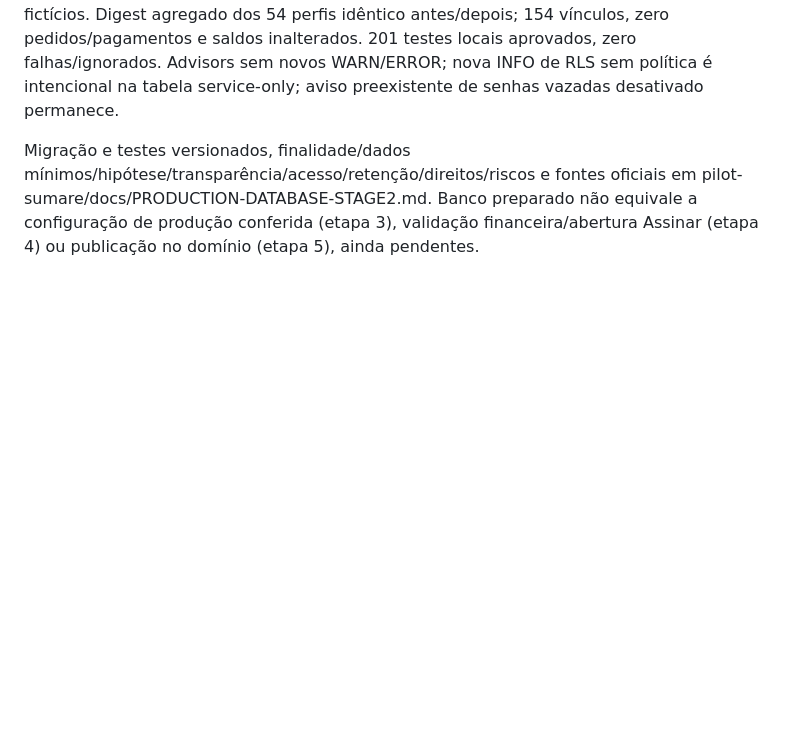
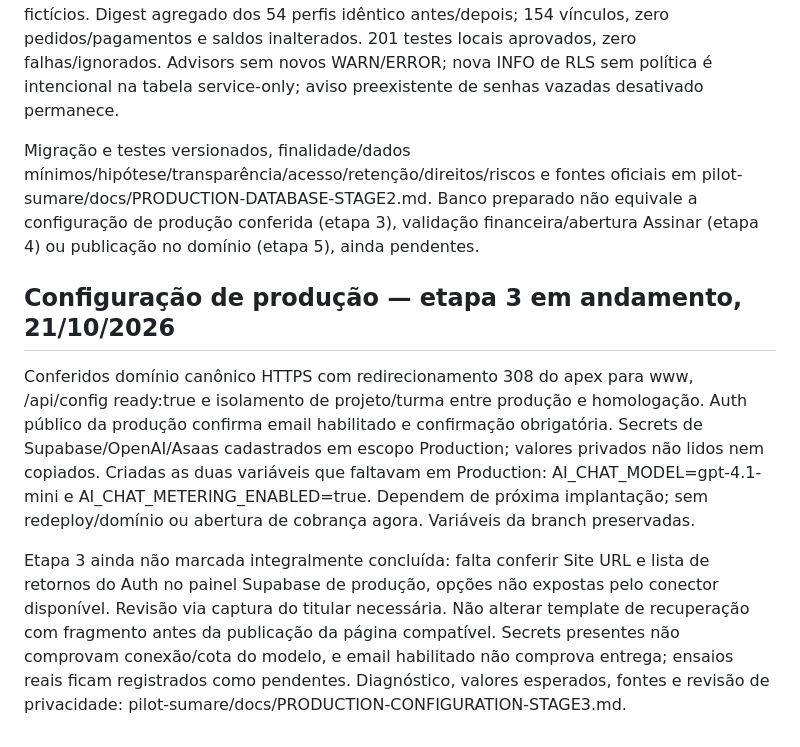
Before and after one commit to sylvioscatolinjr-cloud/o-empregador-online, a Markdown page: PROJECT_REQUIREMENTS.md, the part around the change. GitHub-like rendering; blank space fills up the shorter version.

Commit message:
docs: record production environment checks and pending Auth redirect review

```diff
--- a/PROJECT_REQUIREMENTS.md
+++ b/PROJECT_REQUIREMENTS.md
@@ -219,3 +219,10 @@ Etapa 2 autorizada e concluída: migração 20261021232120_ai_resume_review_and_
 Ensaio transacional em produção antes e depois da migração validou salvamento, recusa de snapshot antigo/chave indevida, preservação de contato e campos não selecionados, histórico via serviço e negação de privilégios ao cliente; rollback deixou zero registros fictícios. Digest agregado dos 54 perfis idêntico antes/depois; 154 vínculos, zero pedidos/pagamentos e saldos inalterados. 201 testes locais aprovados, zero falhas/ignorados. Advisors sem novos WARN/ERROR; nova INFO de RLS sem política é intencional na tabela service-only; aviso preexistente de senhas vazadas desativado permanece.
 
 Migração e testes versionados, finalidade/dados mínimos/hipótese/transparência/acesso/retenção/direitos/riscos e fontes oficiais em pilot-sumare/docs/PRODUCTION-DATABASE-STAGE2.md. Banco preparado não equivale a configuração de produção conferida (etapa 3), validação financeira/abertura Assinar (etapa 4) ou publicação no domínio (etapa 5), ainda pendentes.
+
+
+## Configuração de produção — etapa 3 em andamento, 21/10/2026
+
+Conferidos domínio canônico HTTPS com redirecionamento 308 do apex para www, /api/config ready:true e isolamento de projeto/turma entre produção e homologação. Auth público da produção confirma email habilitado e confirmação obrigatória. Secrets de Supabase/OpenAI/Asaas cadastrados em escopo Production; valores privados não lidos nem copiados. Criadas as duas variáveis que faltavam em Production: AI_CHAT_MODEL=gpt-4.1-mini e AI_CHAT_METERING_ENABLED=true. Dependem de próxima implantação; sem redeploy/domínio ou abertura de cobrança agora. Variáveis da branch preservadas.
+
+Etapa 3 ainda não marcada integralmente concluída: falta conferir Site URL e lista de retornos do Auth no painel Supabase de produção, opções não expostas pelo conector disponível. Revisão via captura do titular necessária. Não alterar template de recuperação com fragmento antes da publicação da página compatível. Secrets presentes não comprovam conexão/cota do modelo, e email habilitado não comprova entrega; ensaios reais ficam registrados como pendentes. Diagnóstico, valores esperados, fontes e revisão de privacidade: pilot-sumare/docs/PRODUCTION-CONFIGURATION-STAGE3.md.
```
Also changed, not shown: pilot-sumare/docs/PRODUCTION-CONFIGURATION-STAGE3.md (added, +48 -0 lines).
